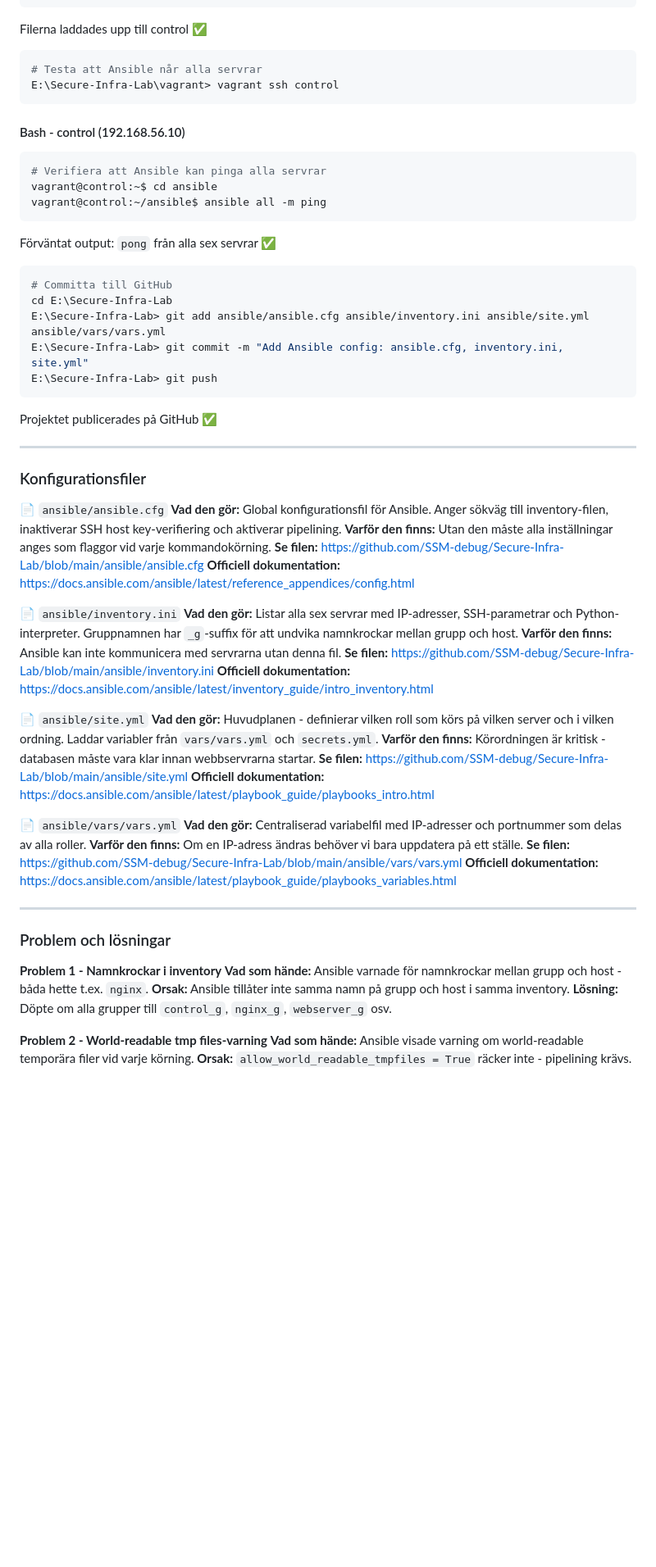
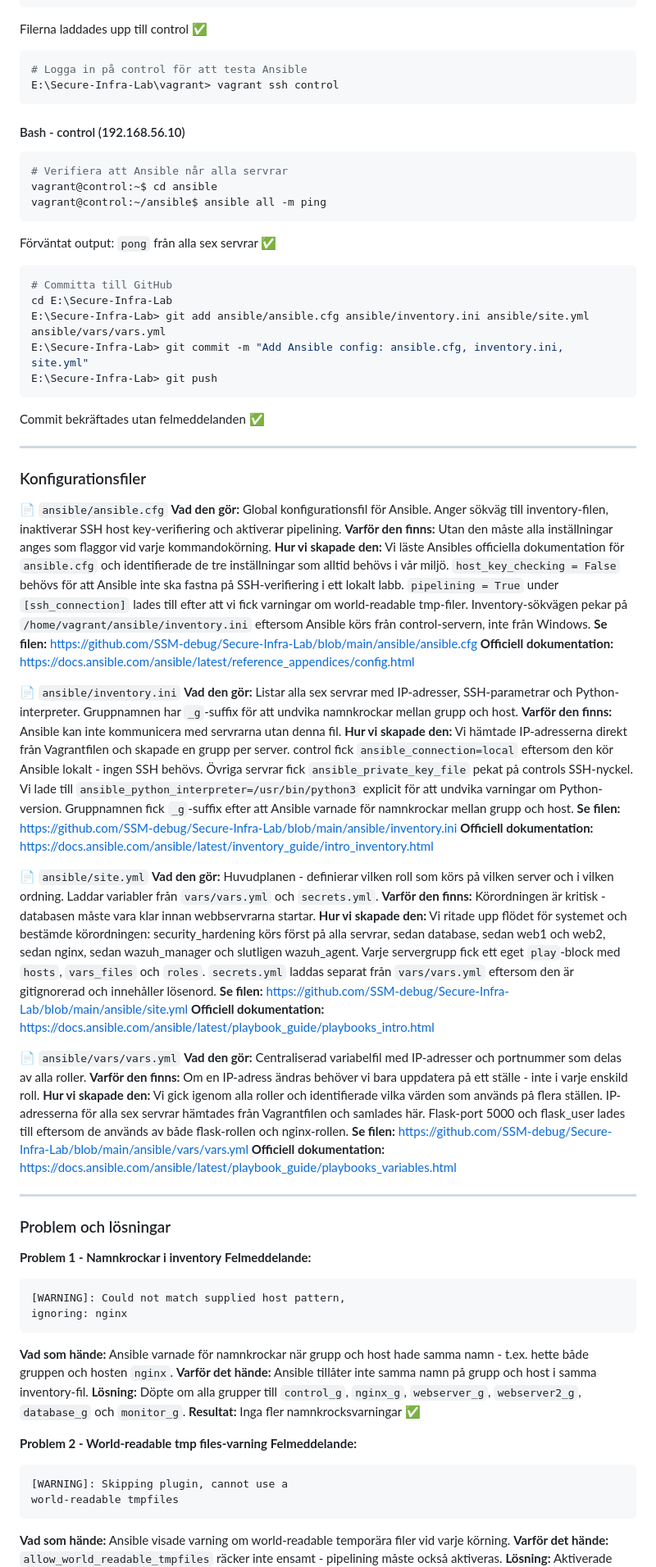
Before and after one commit to SSM-debug/Secure-Infra-Lab, a Markdown page: docs/log.md, the part around one of its changes. Shown at 82% size. Drawn GitHub-style; blank space fills up the shorter version.

````diff
--- a/docs/log.md
+++ b/docs/log.md
@@ -327,14 +352,14 @@ E:\Secure-Infra-Lab\vagrant> vagrant upload ../ansible /home/vagrant/ansible con
 Filerna laddades upp till control ✅
 
 ```powershell
-# Testa att Ansible når alla servrar
+# Logga in på control för att testa Ansible
 E:\Secure-Infra-Lab\vagrant> vagrant ssh control
 ```
 
 #### Bash - control (192.168.56.10)
 
 ```bash
-# Verifiera att Ansible kan pinga alla servrar
+# Verifiera att Ansible når alla servrar
 vagrant@control:~$ cd ansible
 vagrant@control:~/ansible$ ansible all -m ping
 ```
@@ -347,7 +372,7 @@ E:\Secure-Infra-Lab> git add ansible/ansible.cfg ansible/inventory.ini ansible/s
 E:\Secure-Infra-Lab> git commit -m "Add Ansible config: ansible.cfg, inventory.ini, site.yml"
 E:\Secure-Infra-Lab> git push
 ```
-Projektet publicerades på GitHub ✅
+Commit bekräftades utan felmeddelanden ✅
 
 ---
 
@@ -359,6 +384,16 @@ Anger sökväg till inventory-filen, inaktiverar SSH
 host key-verifiering och aktiverar pipelining.
 **Varför den finns:** Utan den måste alla inställningar
 anges som flaggor vid varje kommandokörning.
+**Hur vi skapade den:** Vi läste Ansibles officiella
+dokumentation för `ansible.cfg` och identifierade
+de tre inställningar som alltid behövs i vår miljö.
+`host_key_checking = False` behövs för att Ansible
+inte ska fastna på SSH-verifiering i ett lokalt labb.
+`pipelining = True` under `[ssh_connection]` lades
+till efter att vi fick varningar om world-readable
+tmp-filer. Inventory-sökvägen pekar på
+`/home/vagrant/ansible/inventory.ini` eftersom
+Ansible körs från control-servern, inte från Windows.
 **Se filen:** https://github.com/SSM-debug/Secure-Infra-Lab/blob/main/ansible/ansible.cfg
 **Officiell dokumentation:** https://docs.ansible.com/ansible/latest/reference_appendices/config.html
 
@@ -369,6 +404,16 @@ Gruppnamnen har `_g`-suffix för att undvika
 namnkrockar mellan grupp och host.
 **Varför den finns:** Ansible kan inte kommunicera
 med servrarna utan denna fil.
+**Hur vi skapade den:** Vi hämtade IP-adresserna
+direkt från Vagrantfilen och skapade en grupp per
+server. control fick `ansible_connection=local`
+eftersom den kör Ansible lokalt - ingen SSH behövs.
+Övriga servrar fick `ansible_private_key_file`
+pekat på controls SSH-nyckel. Vi lade till
+`ansible_python_interpreter=/usr/bin/python3`
+explicit för att undvika varningar om Python-version.
+Gruppnamnen fick `_g`-suffix efter att Ansible
+varnade för namnkrockar mellan grupp och host.
 **Se filen:** https://github.com/SSM-debug/Secure-Infra-Lab/blob/main/ansible/inventory.ini
 **Officiell dokumentation:** https://docs.ansible.com/ansible/latest/inventory_guide/intro_inventory.html
 
@@ -378,6 +423,15 @@ som körs på vilken server och i vilken ordning.
 Laddar variabler från `vars/vars.yml` och `secrets.yml`.
 **Varför den finns:** Körordningen är kritisk -
 databasen måste vara klar innan webbservrarna startar.
+**Hur vi skapade den:** Vi ritade upp flödet för
+systemet och bestämde körordningen: security_hardening
+körs först på alla servrar, sedan database, sedan
+web1 och web2, sedan nginx, sedan wazuh_manager och
+slutligen wazuh_agent. Varje servergrupp fick ett
+eget `play`-block med `hosts`, `vars_files` och
+`roles`. `secrets.yml` laddas separat från
+`vars/vars.yml` eftersom den är gitignorerad och
+innehåller lösenord.
 **Se filen:** https://github.com/SSM-debug/Secure-Infra-Lab/blob/main/ansible/site.yml
 **Officiell dokumentation:** https://docs.ansible.com/ansible/latest/playbook_guide/playbooks_intro.html
 
@@ -385,7 +439,14 @@ databasen måste vara klar innan webbservrarna startar.
 **Vad den gör:** Centraliserad variabelfil med
 IP-adresser och portnummer som delas av alla roller.
 **Varför den finns:** Om en IP-adress ändras behöver
-vi bara uppdatera på ett ställe.
+vi bara uppdatera på ett ställe - inte i varje
+enskild roll.
+**Hur vi skapade den:** Vi gick igenom alla roller
+och identifierade vilka värden som används på flera
+ställen. IP-adresserna för alla sex servrar hämtades
+från Vagrantfilen och samlades här. Flask-port 5000
+och flask_user lades till eftersom de används av
+både flask-rollen och nginx-rollen.
 **Se filen:** https://github.com/SSM-debug/Secure-Infra-Lab/blob/main/ansible/vars/vars.yml
 **Officiell dokumentation:** https://docs.ansible.com/ansible/latest/playbook_guide/playbooks_variables.html
 
@@ -394,17 +455,30 @@ vi bara uppdatera på ett ställe.
 ### Problem och lösningar
 
 **Problem 1 - Namnkrockar i inventory**
+**Felmeddelande:**
+```
+[WARNING]: Could not match supplied host pattern,
+ignoring: nginx
+```
 **Vad som hände:** Ansible varnade för namnkrockar
-mellan grupp och host - båda hette t.ex. `nginx`.
-**Orsak:** Ansible tillåter inte samma namn på
-grupp och host i samma inventory.
+när grupp och host hade samma namn - t.ex. hette
+både gruppen och hosten `nginx`.
+**Varför det hände:** Ansible tillåter inte samma
+namn på grupp och host i samma inventory-fil.
 **Lösning:** Döpte om alla grupper till `control_g`,
-`nginx_g`, `webserver_g` osv.
+`nginx_g`, `webserver_g`, `webserver2_g`,
+`database_g` och `monitor_g`.
+**Resultat:** Inga fler namnkrocksvarningar ✅
 
 **Problem 2 - World-readable tmp files-varning**
+**Felmeddelande:**
+```
+[WARNING]: Skipping plugin, cannot use a
+world-readable tmpfiles
+```
 **Vad som hände:** Ansible visade varning om
 world-readable temporära filer vid varje körning.
-**Orsak:** `allow_world_readable_tmpfiles = True`
-räcker inte - pipelining krävs.
+**Varför det hände:** `allow_world_readable_tmpfiles`
+räcker inte ensamt - pipelining måste också aktiveras.
 **Lösning:** Aktiverade `pipelining = True` under
 `[ssh_connection]` i `ansible.cfg`. Kräver också
````
Also changed, not shown: other parts of docs/log.md (+80 -20 lines).
